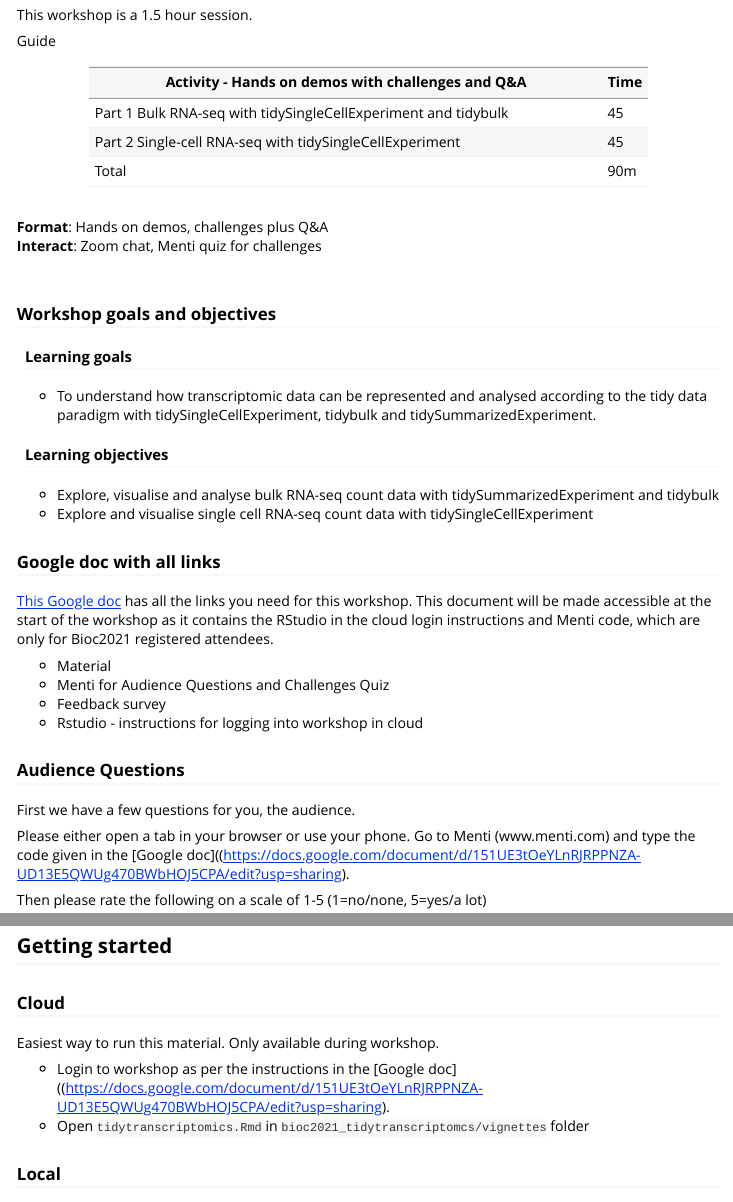
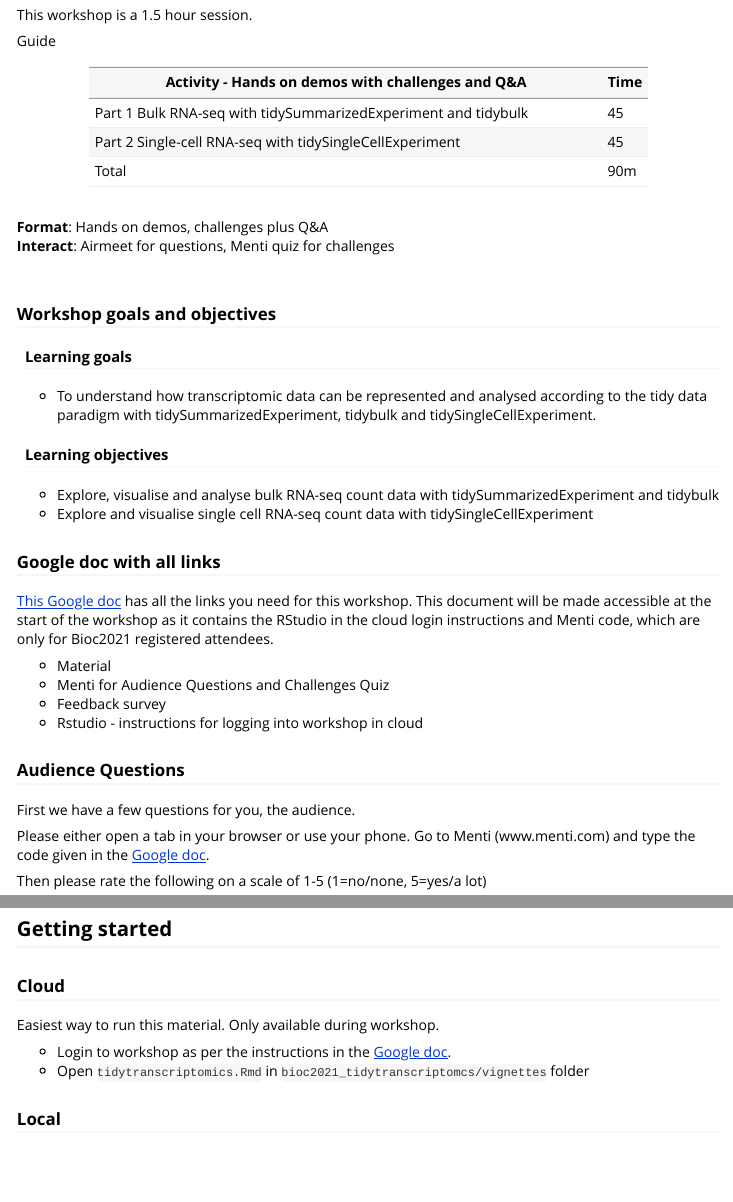
Before and after one commit to stemangiola/bioc2021_tidytranscriptomics, an R Markdown document (vignettes/tidytranscriptomics.Rmd): the page in a window 1100 px wide, from 940 px down, and a second part further down, joined at a grey line. Rendered offline with R 4.5, knitr and Pandoc, with nearby package versions; a font, style sheet, LaTeX package, included part or bibliography that could not be used is replaced or left out; long lines of code are wrapped.

Commit message:
Small fixes

```diff
--- a/vignettes/tidytranscriptomics.Rmd
+++ b/vignettes/tidytranscriptomics.Rmd
@@ -56,17 +56,18 @@ Recommended Background Reading
 
 This workshop is a 1.5 hour session.
 
+
 Guide
 
 | Activity - Hands on demos with challenges and Q&A                  | Time |
 |--------------------------------------------------------------------|------|
-| Part 1 Bulk RNA-seq with tidySingleCellExperiment and tidybulk     |  45  |
+| Part 1 Bulk RNA-seq with tidySummarizedExperiment and tidybulk     |  45  |
 | Part 2 Single-cell RNA-seq with tidySingleCellExperiment           |  45  |
 | Total                                                              |  90m |
 
 <br>
 **Format**: Hands on demos, challenges plus Q&A
-**Interact**: Zoom chat, Menti quiz for challenges
+**Interact**: Airmeet for questions, Menti quiz for challenges
 <br>
 <br>
 
@@ -74,7 +75,7 @@ Guide
 
 #### Learning goals
 
-* To understand how transcriptomic data can be represented and analysed according to the tidy data paradigm with tidySingleCellExperiment, tidybulk and tidySummarizedExperiment.
+* To understand how transcriptomic data can be represented and analysed according to the tidy data paradigm with tidySummarizedExperiment, tidybulk and tidySingleCellExperiment.
 
 #### Learning objectives
 
```
Also changed, not shown: vignettes/tidytranscriptomics.Rmd (4 more changed lines).
